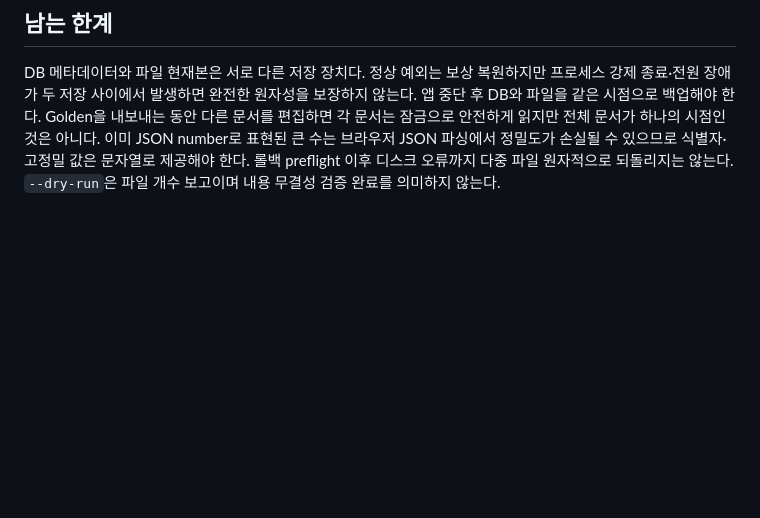
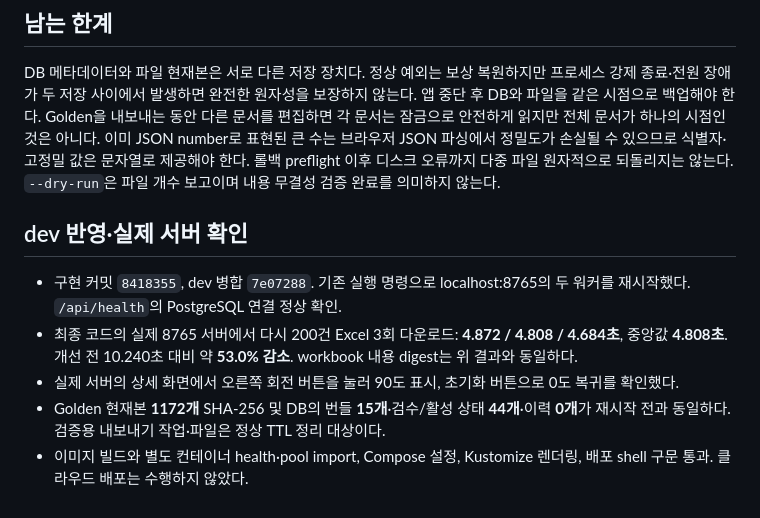
Before and after one commit to pilsu-choi/label-viewer, a Markdown page: wiki/2026-10-03-postgres-performance-audit.md, the part around the change. GitHub-like rendering; blank space fills up the shorter version.

Commit message:
문서: 실제 서버 성능과 회전 및 데이터 보존 검증 기록

```diff
--- a/wiki/2026-10-03-postgres-performance-audit.md
+++ b/wiki/2026-10-03-postgres-performance-audit.md
@@ -60,3 +60,11 @@ Chromium 비대칭 이미지 회귀는 0/90/180/270도 캔버스·bbox·미니
 ## 남는 한계
 
 DB 메타데이터와 파일 현재본은 서로 다른 저장 장치다. 정상 예외는 보상 복원하지만 프로세스 강제 종료·전원 장애가 두 저장 사이에서 발생하면 완전한 원자성을 보장하지 않는다. 앱 중단 후 DB와 파일을 같은 시점으로 백업해야 한다. Golden을 내보내는 동안 다른 문서를 편집하면 각 문서는 잠금으로 안전하게 읽지만 전체 문서가 하나의 시점인 것은 아니다. 이미 JSON number로 표현된 큰 수는 브라우저 JSON 파싱에서 정밀도가 손실될 수 있으므로 식별자·고정밀 값은 문자열로 제공해야 한다. 롤백 preflight 이후 디스크 오류까지 다중 파일 원자적으로 되돌리지는 않는다. `--dry-run`은 파일 개수 보고이며 내용 무결성 검증 완료를 의미하지 않는다.
+
+## dev 반영·실제 서버 확인
+
+- 구현 커밋 `8418355`, dev 병합 `7e07288`. 기존 실행 명령으로 localhost:8765의 두 워커를 재시작했다. `/api/health`의 PostgreSQL 연결 정상 확인.
+- 최종 코드의 실제 8765 서버에서 다시 200건 Excel 3회 다운로드: **4.872 / 4.808 / 4.684초**, 중앙값 **4.808초**. 개선 전 10.240초 대비 약 **53.0% 감소**. workbook 내용 digest는 위 결과와 동일하다.
+- 실제 서버의 상세 화면에서 오른쪽 회전 버튼을 눌러 90도 표시, 초기화 버튼으로 0도 복귀를 확인했다.
+- Golden 현재본 **1172개** SHA-256 및 DB의 번들 **15개**·검수/활성 상태 **44개**·이력 **0개**가 재시작 전과 동일하다. 검증용 내보내기 작업·파일은 정상 TTL 정리 대상이다.
+- 이미지 빌드와 별도 컨테이너 health·pool import, Compose 설정, Kustomize 렌더링, 배포 shell 구문 통과. 클라우드 배포는 수행하지 않았다.
```
Also changed, not shown: wiki/log.md (+1 -0 lines).
